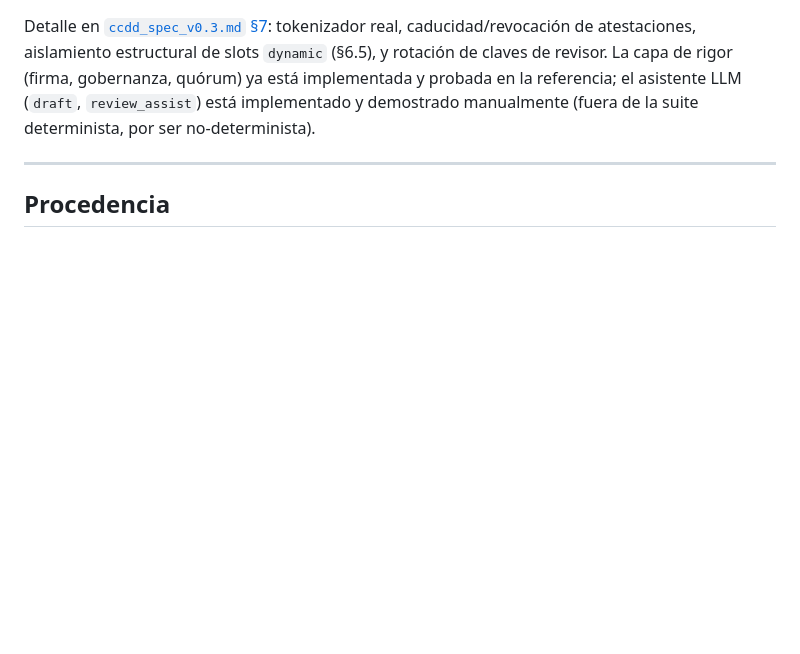
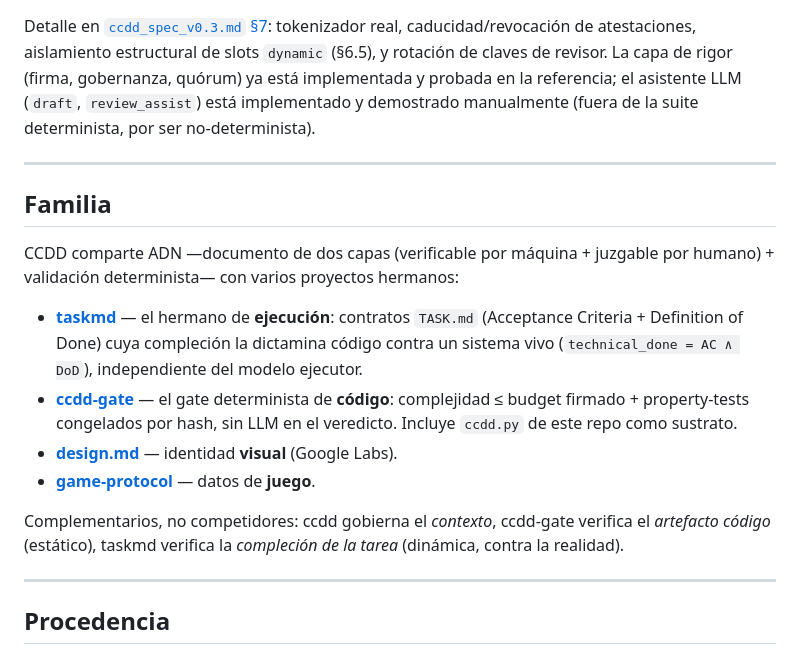
Before and after one commit to MauricioPerera/ccdd, a Markdown page: README.md, the part around the change. Rendered like a GitHub page; blank space fills up the shorter version.

Commit message:
docs(README): add Familia section linking taskmd + the sibling projects (#7)
taskmd (execution sibling) now has its own repo; link it alongside ccdd-gate,
design.md and game-protocol, and state the complementarity (ccdd governs
context, ccdd-gate verifies static code, taskmd verifies dynamic task completion).

```diff
--- a/README.md
+++ b/README.md
@@ -225,6 +225,25 @@ suite determinista, por ser no-determinista).
 
 ---
 
+## Familia
+
+CCDD comparte ADN —documento de dos capas (verificable por máquina + juzgable por humano) +
+validación determinista— con varios proyectos hermanos:
+
+- **[taskmd](https://github.com/MauricioPerera/taskmd)** — el hermano de **ejecución**: contratos
+  `TASK.md` (Acceptance Criteria + Definition of Done) cuya compleción la dictamina código contra
+  un sistema vivo (`technical_done = AC ∧ DoD`), independiente del modelo ejecutor.
+- **[ccdd-gate](https://github.com/MauricioPerera/ccdd-gate)** — el gate determinista de **código**:
+  complejidad ≤ budget firmado + property-tests congelados por hash, sin LLM en el veredicto.
+  Incluye `ccdd.py` de este repo como sustrato.
+- **[design.md](https://github.com/google-labs-code/design.md)** — identidad **visual** (Google Labs).
+- **[game-protocol](https://github.com/MauricioPerera/game-protocol)** — datos de **juego**.
+
+Complementarios, no competidores: ccdd gobierna el *contexto*, ccdd-gate verifica el *artefacto
+código* (estático), taskmd verifica la *compleción de la tarea* (dinámica, contra la realidad).
+
+---
+
 ## Procedencia
 
 Nació de un documento conceptual (`ccdd_workflow.md`) y creció **construyendo y atacando** su propia
```
